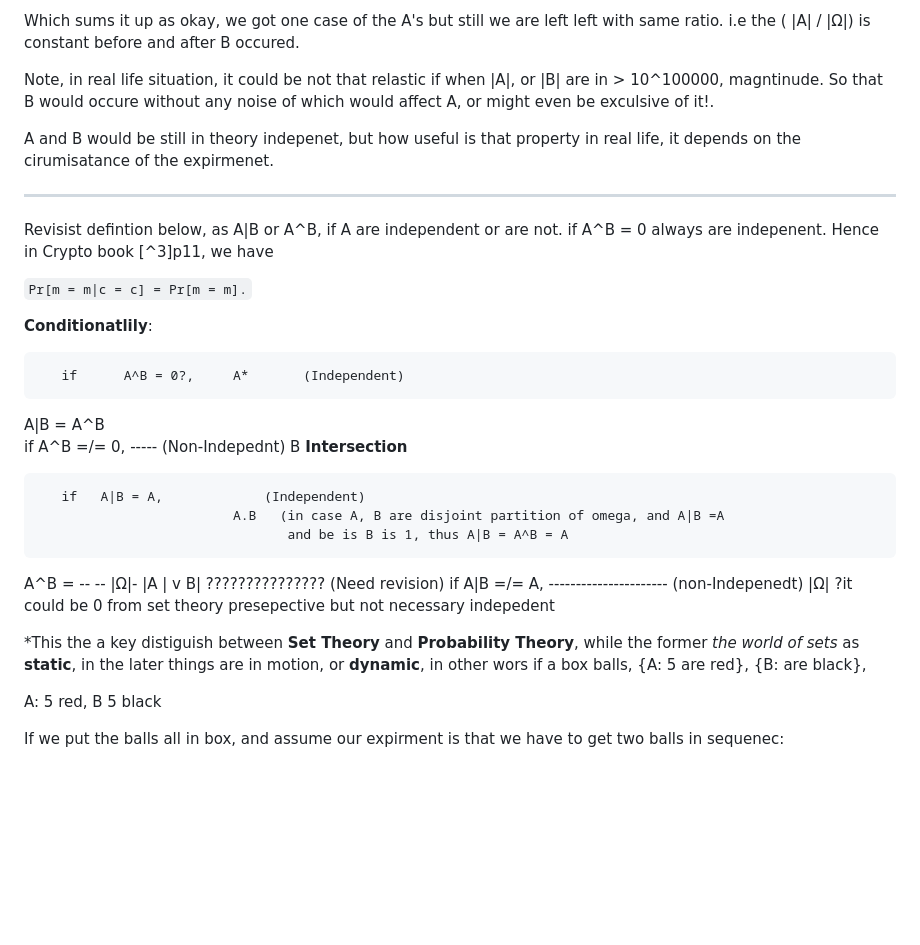
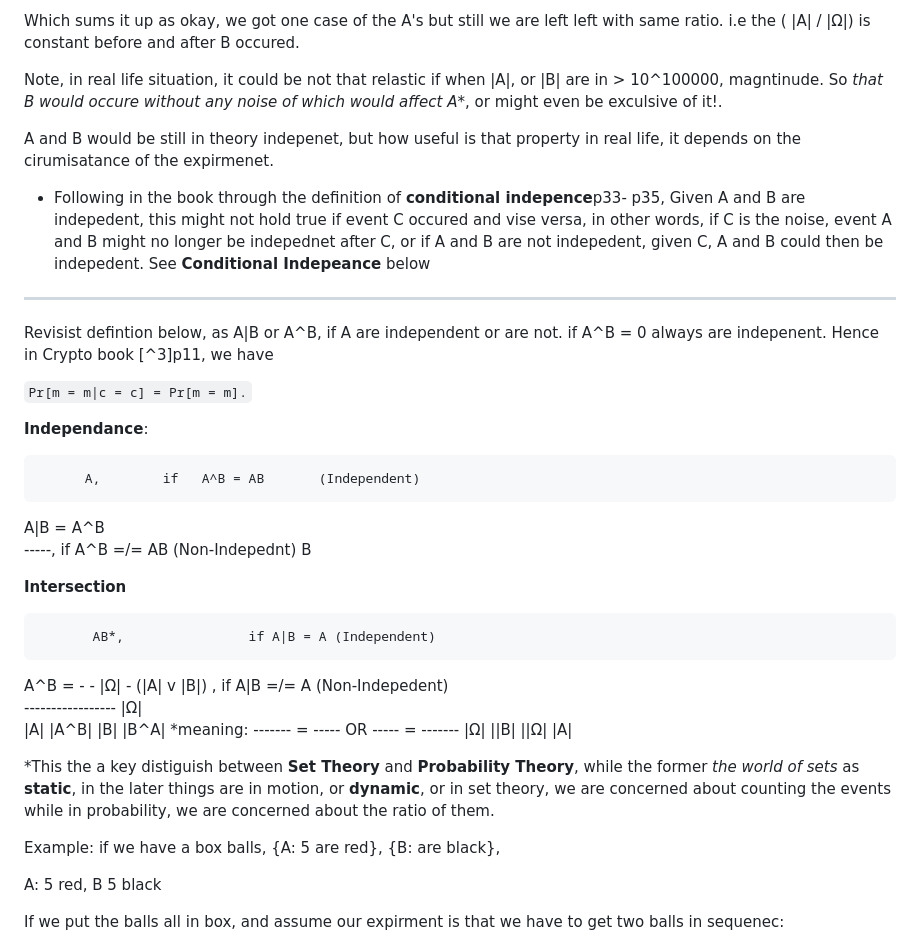
Before and after one commit to ghassanmas/faraj.io, a Markdown page: study_notes/probability.md, the part around one of its changes. Rendered like a GitHub page; blank space fills up the shorter version.

```diff
--- a/study_notes/probability.md
+++ b/study_notes/probability.md
@@ -51,39 +51,55 @@ left with same ratio. i.e the ( |A| / |Ω|)  is constant before and after
 B occured.
 
 Note, in real life situation, it could be not that relastic if when |A|,
-or |B| are in > 10^100000, magntinude. So that B would occure without any
-noise of which would affect A, or might even be exculsive of it!.
+or |B| are in > 10^100000, magntinude. So _that B would occure without any
+noise of which would affect A_*, or might even be exculsive of it!.
 
 A and B would be still in theory indepenet, but how useful is that property
 in real life, it depends on the cirumisatance of the expirmenet.
+
+* Following in the book through the definition of **conditional indepence**p33-
+p35, Given A and B are indepedent, this might not hold true if event C occured
+and vise versa, in other words, if C is the noise, event A and B might no longer
+be indepednet after C, or  if A and B are not indepedent, given C, A and B could
+then be indepedent. See **Conditional Indepeance** below
+
+
 ______________________
 Revisist defintion below, as A|B or A^B, if A are independent or are
 not. if A^B = 0 always are indepenent. Hence in Crypto book [^3]p11, we have
 
   `Pr[m = m|c = c] = Pr[m = m].`
 
-**Conditionatlily**:
+**Independance**:
+
+          A,        if   A^B = AB       (Independent)
+ A|B =
+         A^B
+        -----,      if  A^B =/= AB     (Non-Indepednt)
+          B
+
+**Intersection**
 
 
-       if      A^B = 0?,     A*       (Independent)
- A|B =
-                            A^B
-       if     A^B =/= 0,   -----     (Non-Indepednt)
-                             B
-**Intersection**
+           AB*,                if A|B = A (Independent)
 
-       if   A|B = A,             (Independent)
-                             A.B   (in case A, B are disjoint partition of omega, and A|B =A
-                                    and be is B is 1, thus A|B = A^B = A
- A^B                =            --      --
-                         |Ω|-   |A |  v  B| ??????????????? (Need revision)
-      if   A|B =/= A,   ----------------------    (non-Indepenedt)
-                                |Ω|
- ?it could be 0 from set theory presepective but not necessary indepedent
+ A^B =            -     -
+          |Ω| - (|A| v |B|) , if A|B =/= A (Non-Indepedent)
+          -----------------
+                |Ω|
+            |A|     |A^B|     |B|      |B^A|
+*meaning: ------- = ----- OR ----- =  -------
+            |Ω|    ||B|     ||Ω|     |A|
 
  *This the a key distiguish between **Set Theory** and **Probability Theory**,
 while the former _the world of sets_ as **static**, in the later things are in
-motion, or **dynamic**, in other wors if a box balls, {A: 5 are red}, {B: are black},
+motion, or **dynamic**, or in set theory, we are concerned about counting the events
+while in probability, we are concerned about the ratio of them.
+
+
+
+Example:
+if we have a box balls, {A: 5 are red}, {B: are black},
 
 
 A: 5 red, B 5 black
```
Also changed, not shown: other parts of study_notes/probability.md (+100 -0 lines).
